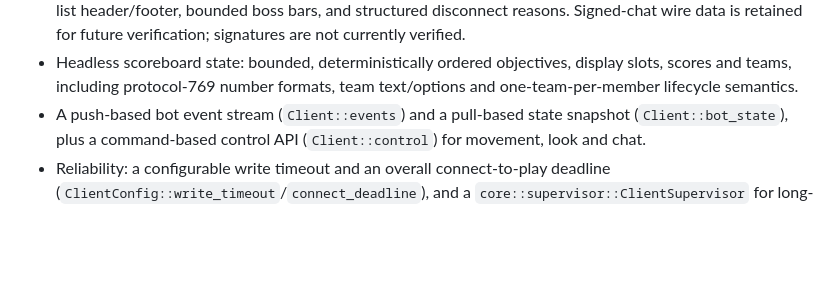
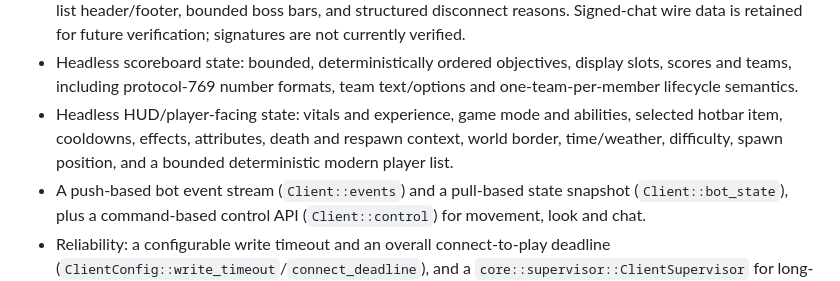
Before and after one commit to kubsoon123/Minerider, a Markdown page: README.md, the part around the change. Drawn GitHub-style; blank space fills up the shorter version.

Commit message:
docs: record Phase 4f HUD state

```diff
--- a/README.md
+++ b/README.md
@@ -56,6 +56,10 @@ feature):
 - Headless scoreboard state: bounded, deterministically ordered objectives,
   display slots, scores and teams, including protocol-769 number formats,
   team text/options and one-team-per-member lifecycle semantics.
+- Headless HUD/player-facing state: vitals and experience, game mode and
+  abilities, selected hotbar item, cooldowns, effects, attributes, death and
+  respawn context, world border, time/weather, difficulty, spawn position,
+  and a bounded deterministic modern player list.
 - A push-based bot event stream (`Client::events`) and a pull-based state
   snapshot (`Client::bot_state`), plus a command-based control API
   (`Client::control`) for movement, look and chat.
```
Also changed, not shown: docs/lua_design.md (+5 -1 lines), docs/progress.md (+52 -0 lines).
